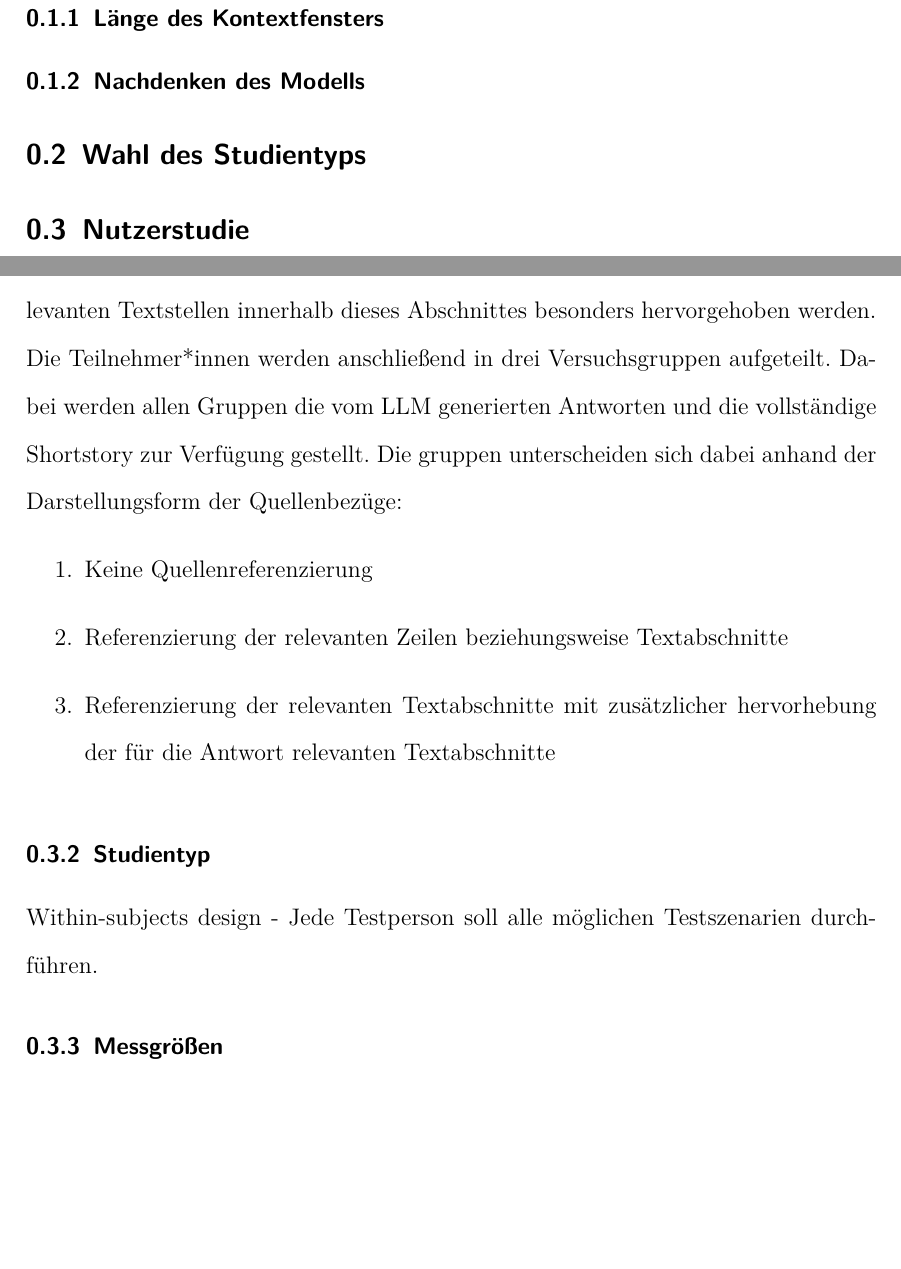
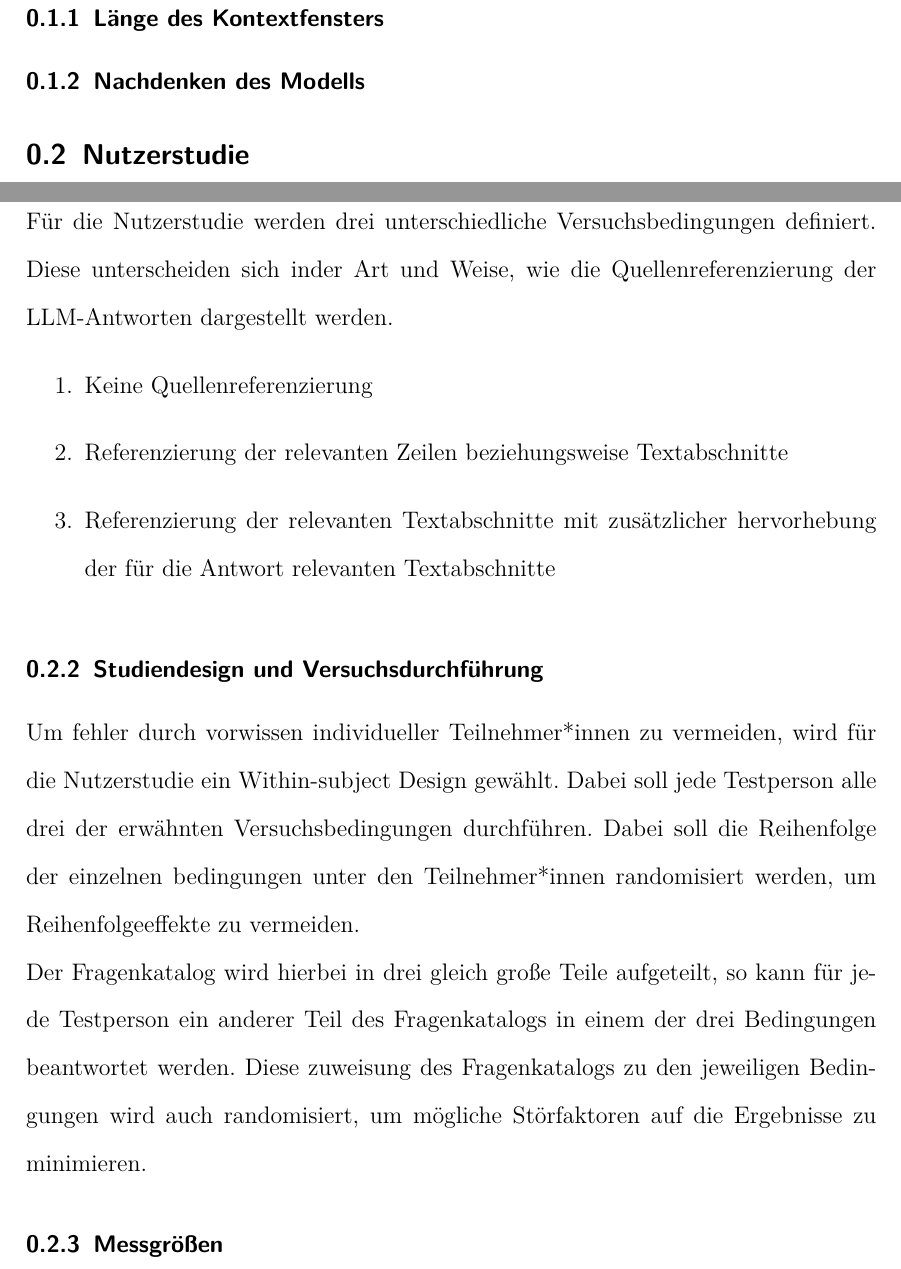
Before and after one commit to rosfisch/Studienarbeit, a LaTeX document (sections/implementation/implementation.tex, which reads sections/implementation/Nutzerstudie.tex): two parts of pages 1 and 2 of 3 before the commit and two parts of pages 1 and 2 of 4 after it, joined at a grey line, cut so that both start at the same text, the shorter picture padded with empty space. Compiled offline with pdfLaTeX.

Commit message:
improvement

```diff
--- a/sections/implementation/Nutzerstudie.tex
+++ b/sections/implementation/Nutzerstudie.tex
@@ -1,17 +1,31 @@
 \subsection{Nutzerstudie}
 Die Nutzerstudie soll untersuchen, wie gut Nutzer*innen halluzinierte Antworten eines Large Language Models (LLM) erkennen können. Hierbei soll analysiert werden, ob verschiedene Darstellungen einer Quellenreferenzierung die erkennbarkeit verbessern und die benötigte Zeit für die Bewertung reduzieren kann. \newline \noindent
 Zusätzlich sollen neben der tatsächlichen Erkennungsleistung auch die subjektive Sicheheit der Teilnehmer*innen bei der Bewertung erfasst werden. Damit soll festgestellt werden, ob dieses verschiedenen Darstellungen zu einer höhren wahrgenommen Sicherheit beziehungsweise vertrauen zum LLM führen und in welchem kontext es zum tatsächlichen Korrektheit der Bewertungen steht.
+
+
 \subsubsection{Versuchsaufbau}
 Die basis der Nutzerstudie bildet eine Shortstory und ein darauf basierender Fragenkatalog. Dabei beziehen sich die Fragen sowohl auf explizit im Text enthaltenen Informationen als auch auf Zusammenhänge und interpreationen, die sich aus dem Text ergeben können. Zusätzliche werden weitere Fragen eingeschlossen, welche falsche oder widersprächliche Annahmen enthalten. Als Beispiel wäre die Frage \enquote{Warum fliegt Emily nach Berlin?}, obwohl aus der Shortstory selbst hervorgeht, dass Emily nach London fliegt. \newline \noindent
 Diese Shortstory wird mit dem zugehörigen Fragenkatalog einem LLM zur Verfügung gestellt. Dieses Modell beantwortet anschließend auf Basis des bereitgestellten Textes die Fragen. Zusätzlich wird dazu das LLM angewiesen, die relevanten Textstellen welche das LLM zur generierung der Antwort verwendet hat auszugeben. Hierbei sollen sowohl die entsprechende Zeilen bzw. Textabschnitte als auch die relevanten Textstellen innerhalb dieses Abschnittes besonders hervorgehoben werden.
-Die Teilnehmer*innen werden anschließend in drei Versuchsgruppen aufgeteilt. Dabei werden allen Gruppen die vom LLM generierten Antworten und die vollständige Shortstory zur Verfügung gestellt. Die gruppen unterscheiden sich dabei anhand der Darstellungsform der Quellenbezüge:
+Für die Nutzerstudie werden drei unterschiedliche Versuchsbedingungen definiert. Diese unterscheiden sich inder Art und Weise, wie die Quellenreferenzierung der LLM-Antworten dargestellt werden.
 \begin{enumerate}
     \item Keine Quellenreferenzierung
     \item Referenzierung der relevanten Zeilen beziehungsweise Textabschnitte
     \item Referenzierung der relevanten Textabschnitte mit zusätzlicher hervorhebung der für die Antwort relevanten Textabschnitte
 \end{enumerate} \noindent
-\subsubsection{Studientyp}
-Within-subjects design - Jede Testperson soll alle möglichen Testszenarien durchführen.
+
+
+\subsubsection{Studiendesign und Versuchsdurchführung}
+Um fehler durch vorwissen individueller Teilnehmer*innen zu vermeiden, wird für die Nutzerstudie ein Within-subject Design gewählt. Dabei soll jede Testperson alle drei der erwähnten Versuchsbedingungen durchführen. Dabei soll die Reihenfolge der einzelnen bedingungen unter den Teilnehmer*innen randomisiert werden, um Reihenfolgeeffekte zu vermeiden. \newline \noindent
+Der Fragenkatalog wird hierbei in drei gleich große Teile aufgeteilt, so kann für jede Testperson ein anderer Teil des Fragenkatalogs in einem der drei Bedingungen beantwortet werden. Diese zuweisung des Fragenkatalogs zu den jeweiligen Bedingungen wird auch randomisiert, um mögliche Störfaktoren auf die Ergebnisse zu minimieren. \noindent
+
+
+%Within-subjects
+%Zuweisung der Bedingungen
+% Randomisierung / Counterbalancing
+%Ablauf für Teilnehmer*innen
+
+
+
 \subsubsection{Messgrößen}
 Die Aufgabe der Teilnehmer*innen besteht darin, die Antworten des LLMs zu überprüfen und zu bewerten, ob diese durch den vorliegenden gestützt werden oder halluzinierte Inhalte enthalten.
 Für jede Antwort werden folgende Messgrößen erfasst:
--- a/sections/implementation/implementation.tex
+++ b/sections/implementation/implementation.tex
@@ -15,7 +15,6 @@
   \subsubsection{Länge des Kontextfensters}
   \subsubsection{Nachdenken des Modells}
   %%%%%%%%%%%%%%%%%%%%%%%%%%%%%%%%%%%%%%%%%%%%%%%%
-  \subsection{Wahl des Studientyps}
 
   %%%%%%%%%%%%%%%%%%%%%%%%%%%%%%%%%%%%%%%%%%%%%%%%
   \input{Nutzerstudie.tex}
```
Also changed, not shown: sections/implementation/Nutzerstudie.tex (5 more changed lines).
